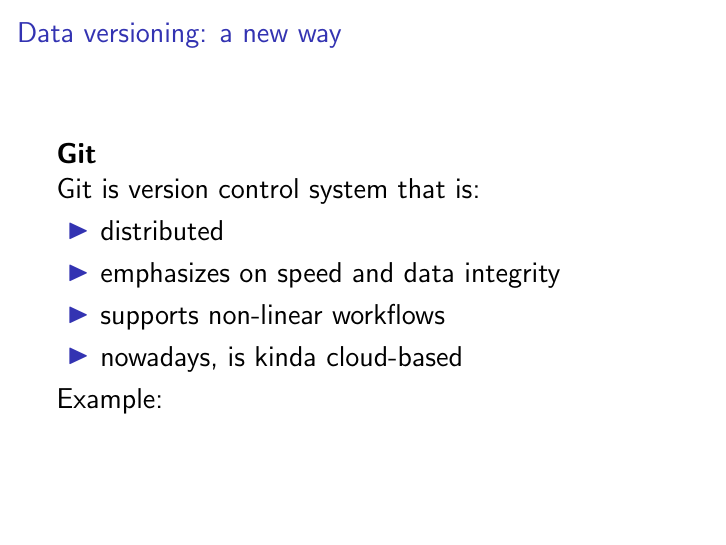
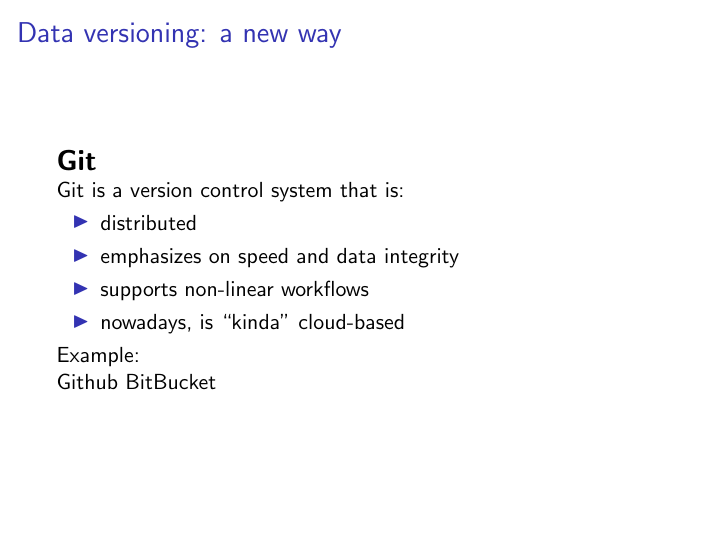
Before and after one commit to sevragorgia/Statistics, LaTeX slides (Intro_to_Data_Management.tex): page 11 of 11. Compiled offline with pdfLaTeX.

Commit message:
fix last slide

```diff
--- a/Intro_to_Data_Management.tex
+++ b/Intro_to_Data_Management.tex
@@ -132,21 +132,24 @@
 
 \begin{frame}{Data versioning: a new way}
 
-  \Large{\textbf {Git}}
+  {\Large \textbf {Git}}
 
-  Git is version control system that is:
+  Git is a version control system that is:
 
   \begin{itemize}
 
     \item distributed
     \item emphasizes on speed and data integrity
     \item supports non-linear workflows
-    \item nowadays, is kinda cloud-based
+    \item nowadays, is ``kinda'' cloud-based
 
   \end{itemize}
 
   Example:
 
+    Github
+    BitBucket
+
 \end{frame}
 
 \end{document}
```
